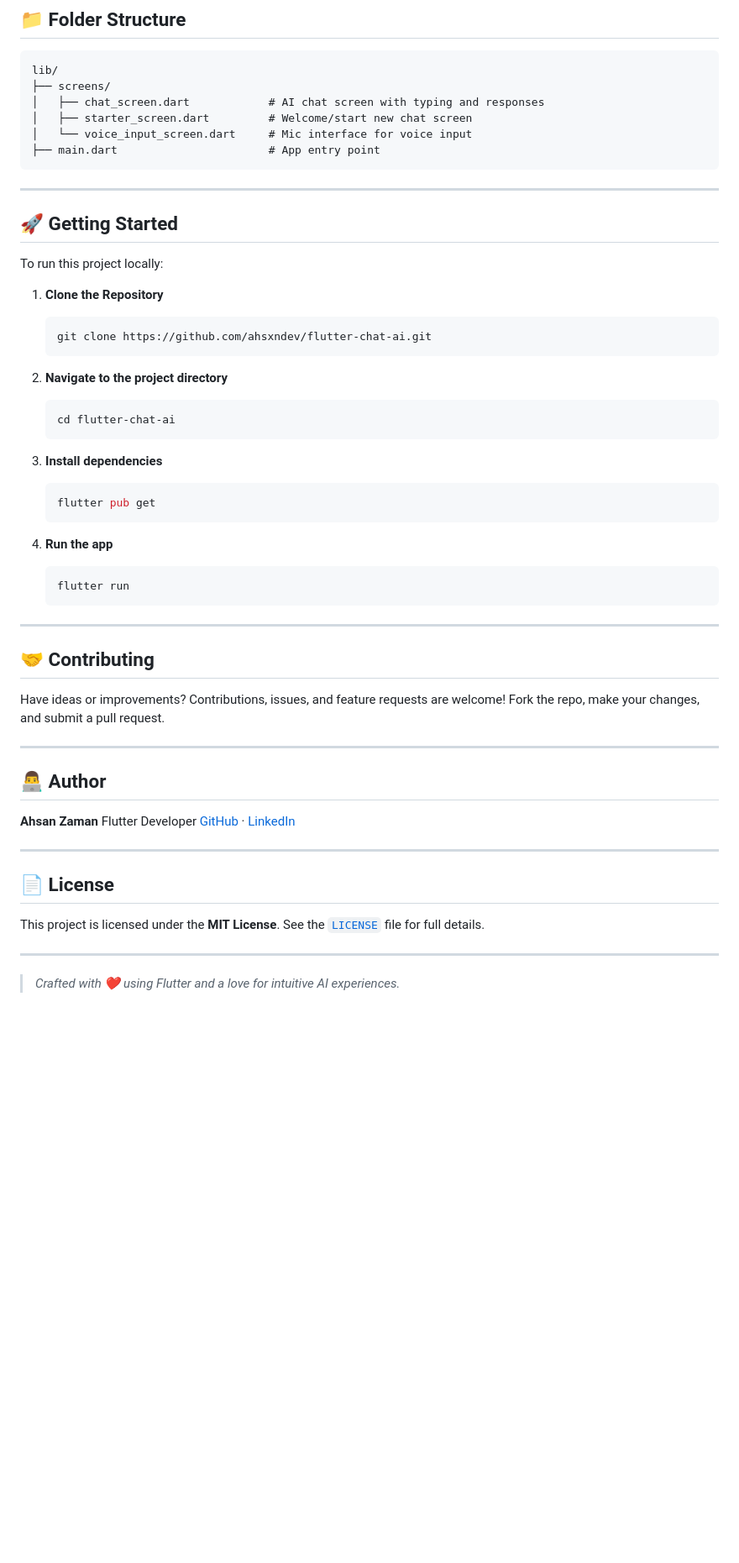
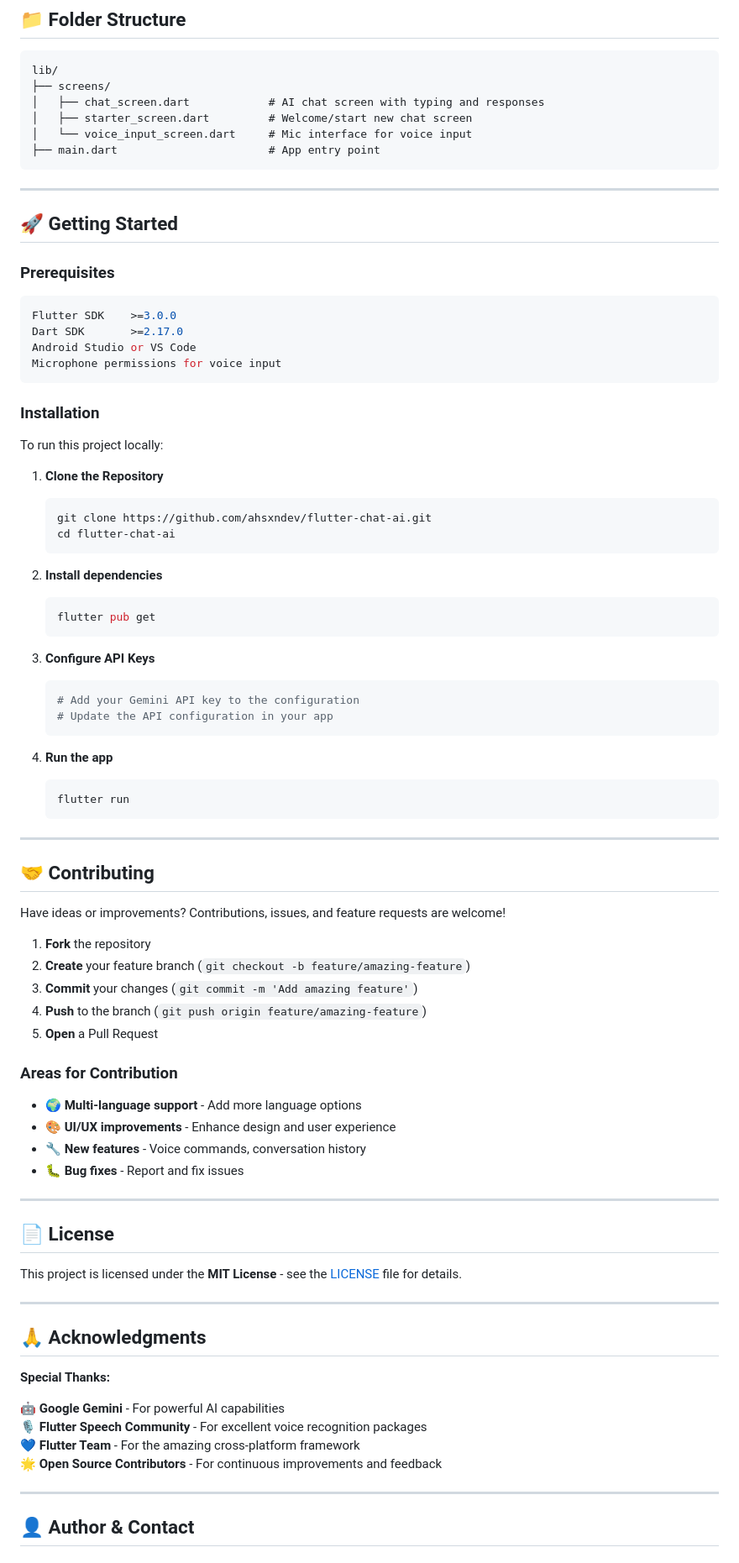
Before and after one commit to ahsxndev/flutter-chat-ai, a Markdown page: README.md, the part around the change printed below. Shown: that part at 84% size. GitHub-like rendering; blank space fills up the shorter version.

`````diff
--- a/README.md
+++ b/README.md
@@ -63,34 +78,42 @@ lib/
 │   ├── starter_screen.dart         # Welcome/start new chat screen
 │   └── voice_input_screen.dart     # Mic interface for voice input
 ├── main.dart                       # App entry point
-````
+```
 
 ---
 
 ## 🚀 Getting Started
 
+### Prerequisites
+```bash
+Flutter SDK    >=3.0.0
+Dart SDK       >=2.17.0
+Android Studio or VS Code
+Microphone permissions for voice input
+```
+
+### Installation
+
 To run this project locally:
 
 1. **Clone the Repository**
-
    ```bash
    git clone https://github.com/ahsxndev/flutter-chat-ai.git
-   ```
-
-2. **Navigate to the project directory**
-
-   ```bash
    cd flutter-chat-ai
    ```
 
-3. **Install dependencies**
-
+2. **Install dependencies**
    ```bash
    flutter pub get
    ```
 
+3. **Configure API Keys**
+   ```bash
+   # Add your Gemini API key to the configuration
+   # Update the API configuration in your app
+   ```
+
 4. **Run the app**
-
    ```bash
    flutter run
    ```
@@ -100,23 +123,39 @@ To run this project locally:
 ## 🤝 Contributing
 
 Have ideas or improvements? Contributions, issues, and feature requests are welcome!
-Fork the repo, make your changes, and submit a pull request.
 
----
+1. **Fork** the repository
+2. **Create** your feature branch (`git checkout -b feature/amazing-feature`)
+3. **Commit** your changes (`git commit -m 'Add amazing feature'`)
+4. **Push** to the branch (`git push origin feature/amazing-feature`)
+5. **Open** a Pull Request
 
-## 👨‍💻 Author
-
-**Ahsan Zaman**
-Flutter Developer
-[GitHub](https://github.com/ahsxndev) · [LinkedIn](https://linkedin.com/in/ahxanzaman)
+### Areas for Contribution
+- 🌍 **Multi-language support** - Add more language options
+- 🎨 **UI/UX improvements** - Enhance design and user experience
+- 🔧 **New features** - Voice commands, conversation history
+- 🐛 **Bug fixes** - Report and fix issues
 
 ---
 
 ## 📄 License
 
-This project is licensed under the **MIT License**.
-See the [`LICENSE`](LICENSE) file for full details.
+This project is licensed under the **MIT License** - see the [LICENSE](LICENSE) file for details.
 
 ---
 
-> *Crafted with ❤️ using Flutter and a love for intuitive AI experiences.*
+## 🙏 Acknowledgments
+
+**Special Thanks:**
+
+🤖 **Google Gemini** - For powerful AI capabilities
+🎙️ **Flutter Speech Community** - For excellent voice recognition packages
+💙 **Flutter Team** - For the amazing cross-platform framework
+🌟 **Open Source Contributors** - For continuous improvements and feedback
+
+---
+
+## 👤 Author & Contact
+
+<div align="center">
+
`````
Also changed, not shown: other parts of README.md (+49 -7 lines).
